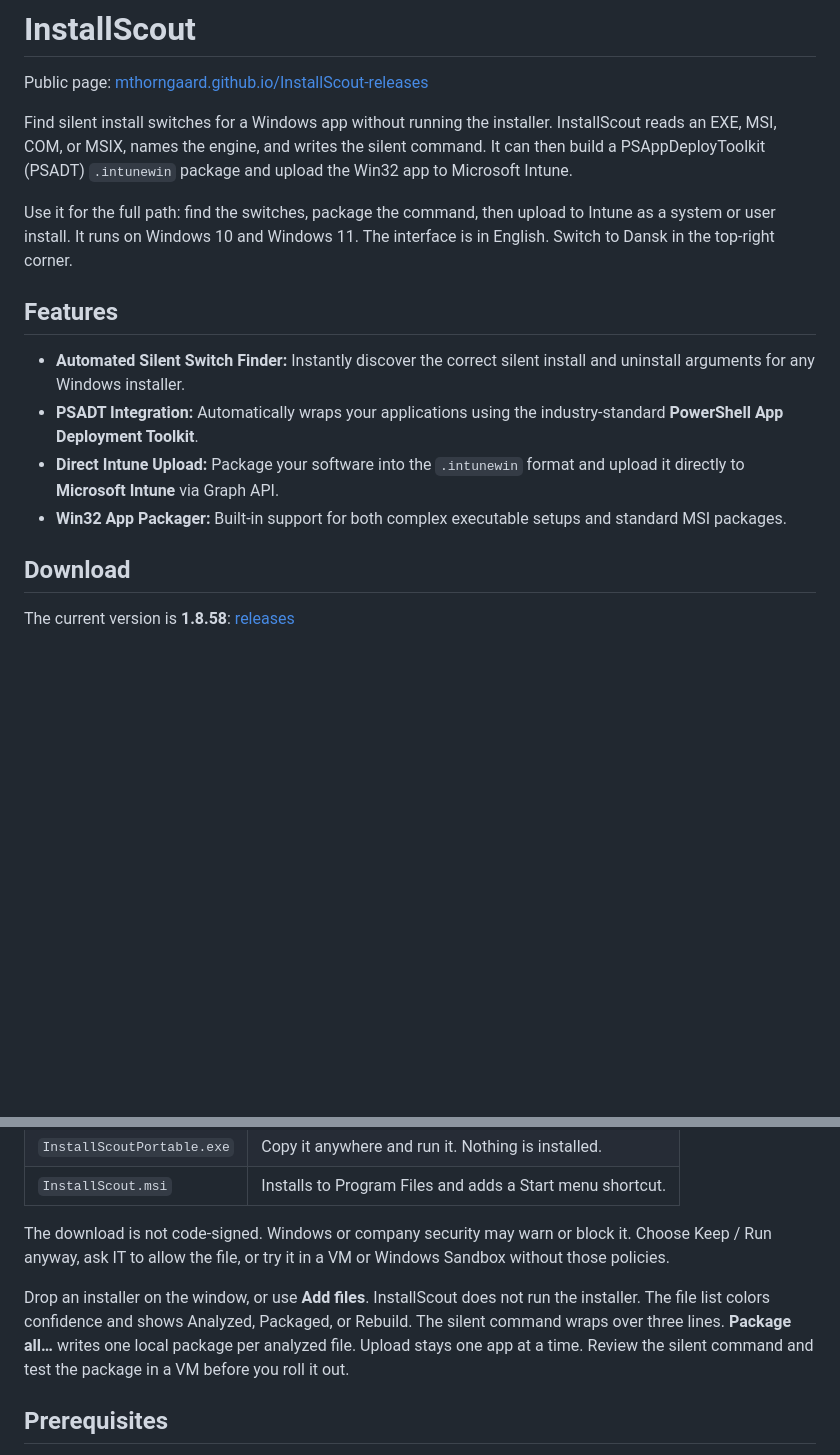
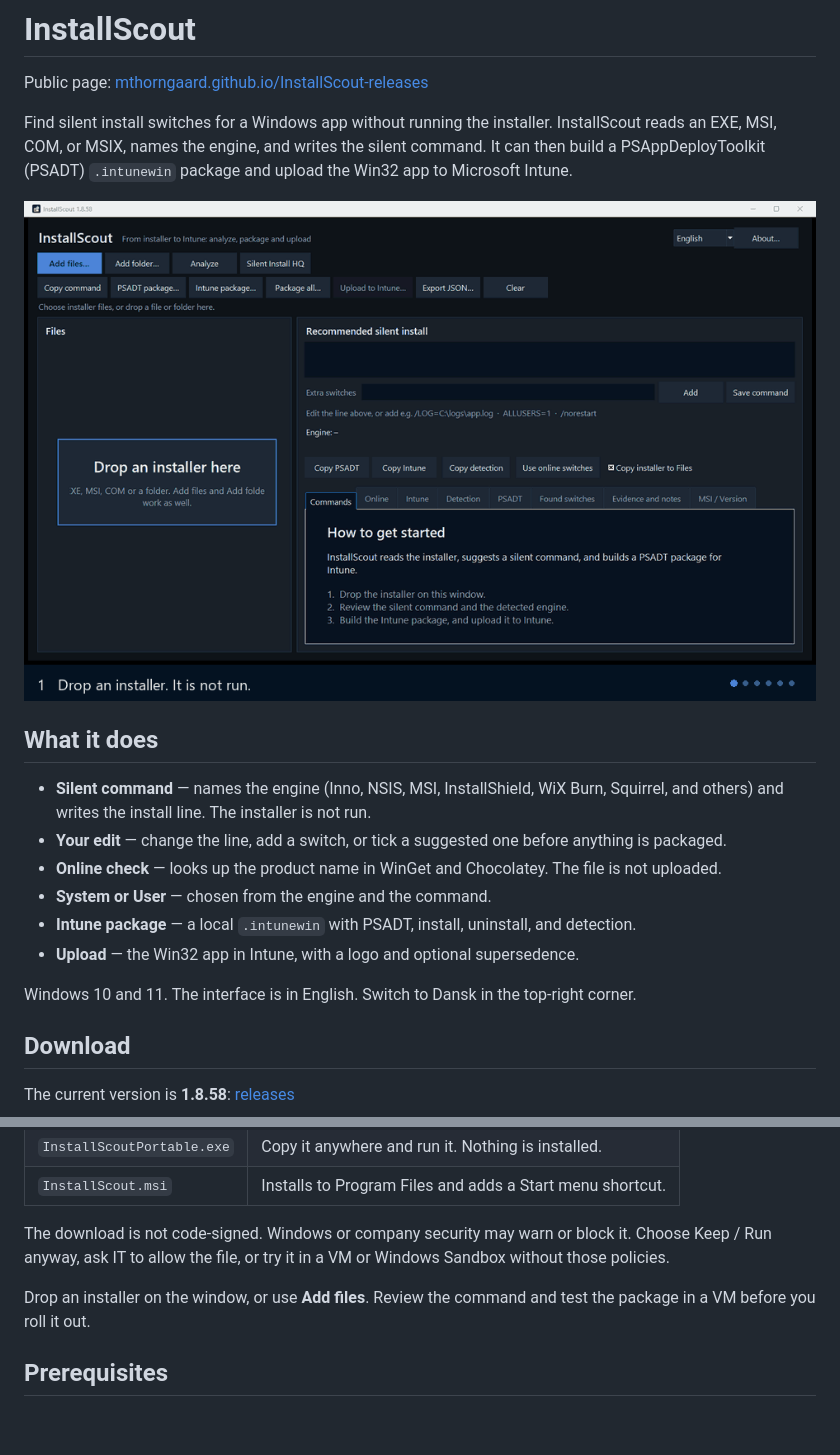
Before and after one commit to mthorngaard/InstallScout-releases, a Markdown page: README.md, 2 parts joined by grey strips. GitHub-like rendering; pictures changed too: assets/installscout.gif (added); blank space fills up the shorter version.

```diff
--- a/README.md
+++ b/README.md
@@ -4,13 +4,18 @@ Public page: [mthorngaard.github.io/InstallScout-releases](https://mthorngaard.g
 
 Find silent install switches for a Windows app without running the installer. InstallScout reads an EXE, MSI, COM, or MSIX, names the engine, and writes the silent command. It can then build a PSAppDeployToolkit (PSADT) `.intunewin` package and upload the Win32 app to Microsoft Intune.
 
-Use it for the full path: find the switches, package the command, then upload to Intune as a system or user install. It runs on Windows 10 and Windows 11. The interface is in English. Switch to Dansk in the top-right corner.
+![Twenty-second InstallScout walkthrough: drop an installer, read the silent command, check WinGet, build the intunewin package, and upload the Win32 app](assets/installscout.gif)
 
-## Features
-* **Automated Silent Switch Finder:** Instantly discover the correct silent install and uninstall arguments for any Windows installer.
-* **PSADT Integration:** Automatically wraps your applications using the industry-standard **PowerShell App Deployment Toolkit**.
-* **Direct Intune Upload:** Package your software into the `.intunewin` format and upload it directly to **Microsoft Intune** via Graph API.
-* **Win32 App Packager:** Built-in support for both complex executable setups and standard MSI packages.
+## What it does
+
+- **Silent command** — names the engine (Inno, NSIS, MSI, InstallShield, WiX Burn, Squirrel, and others) and writes the install line. The installer is not run.
+- **Your edit** — change the line, add a switch, or tick a suggested one before anything is packaged.
+- **Online check** — looks up the product name in WinGet and Chocolatey. The file is not uploaded.
+- **System or User** — chosen from the engine and the command.
+- **Intune package** — a local `.intunewin` with PSADT, install, uninstall, and detection.
+- **Upload** — the Win32 app in Intune, with a logo and optional supersedence.
+
+Windows 10 and 11. The interface is in English. Switch to Dansk in the top-right corner.
 
 ## Download
 
@@ -24,7 +29,7 @@ The current version is **1.8.58**: [releases](https://github.com/mthorngaard/Ins
 
 The download is not code-signed. Windows or company security may warn or block it. Choose Keep / Run anyway, ask IT to allow the file, or try it in a VM or Windows Sandbox without those policies.
 
-Drop an installer on the window, or use **Add files**. InstallScout does not run the installer. The file list colors confidence and shows Analyzed, Packaged, or Rebuild. The silent command wraps over three lines. **Package all…** writes one local package per analyzed file. Upload stays one app at a time. Review the silent command and test the package in a VM before you roll it out.
+Drop an installer on the window, or use **Add files**. Review the command and test the package in a VM before you roll it out.
 
 ## Prerequisites
 
```
Also changed, not shown: 1 other file.
